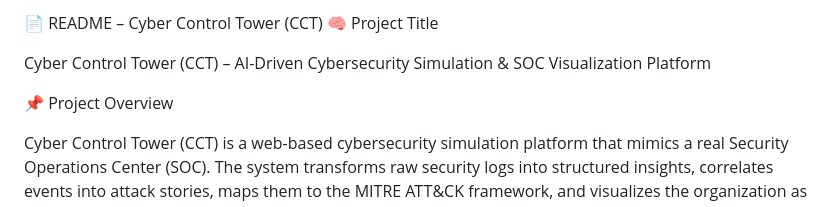
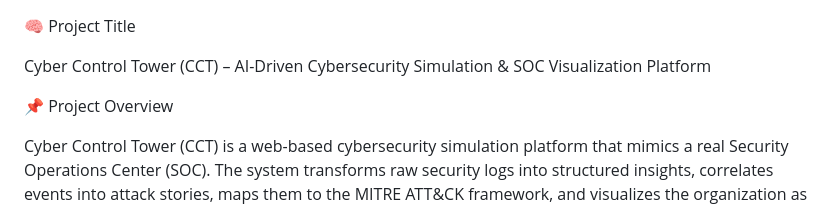
Before and after one commit to FARAH-NEGM/Depi-Final-Project, a Markdown page: README.md, the part around the change. GitHub-like rendering.

Commit message:
Update project title in README

```diff
--- a/README.md
+++ b/README.md
@@ -1,4 +1,4 @@
-📄 README – Cyber Control Tower (CCT)
+
 🧠 Project Title
 
 Cyber Control Tower (CCT) – AI-Driven Cybersecurity Simulation & SOC Visualization Platform
```
